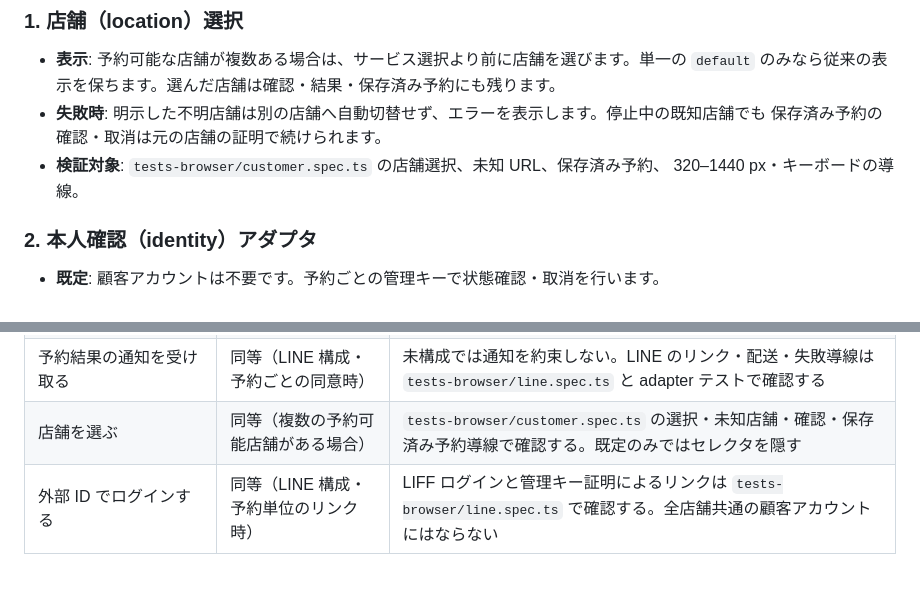
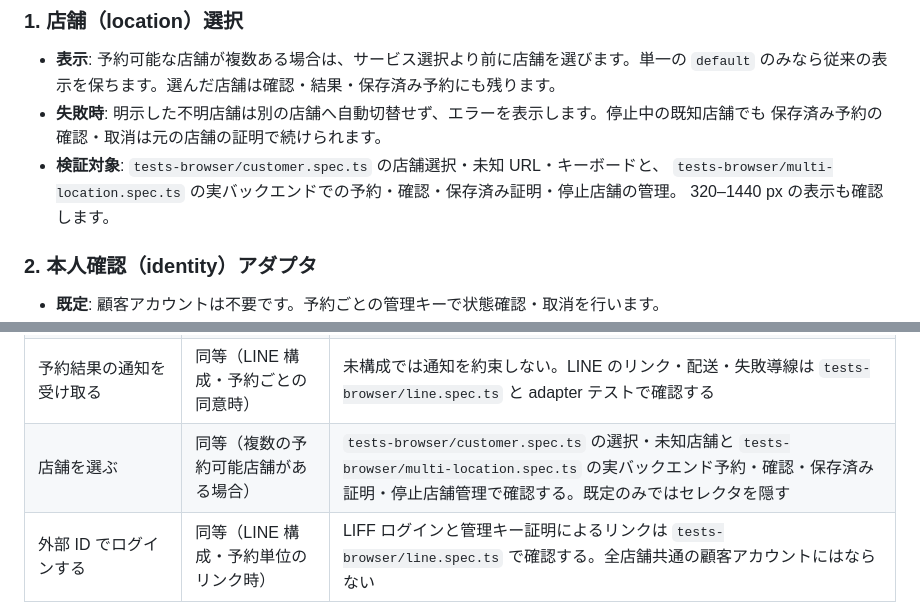
Before and after one commit to ojungo69/salon-reservation-oss, a Markdown page: docs/UX-PARITY.md, 2 parts joined by grey strips. Rendered like a GitHub page; blank space fills up the shorter version.

Commit message:
docs: align location setup with delivered controls

```diff
--- a/docs/UX-PARITY.md
+++ b/docs/UX-PARITY.md
@@ -21,8 +21,9 @@
   `default` のみなら従来の表示を保ちます。選んだ店舗は確認・結果・保存済み予約にも残ります。
 - **失敗時**: 明示した不明店舗は別の店舗へ自動切替せず、エラーを表示します。停止中の既知店舗でも
   保存済み予約の確認・取消は元の店舗の証明で続けられます。
-- **検証対象**: `tests-browser/customer.spec.ts` の店舗選択、未知 URL、保存済み予約、
-  320–1440 px・キーボードの導線。
+- **検証対象**: `tests-browser/customer.spec.ts` の店舗選択・未知 URL・キーボードと、
+  `tests-browser/multi-location.spec.ts` の実バックエンドでの予約・確認・保存済み証明・停止店舗の管理。
+  320–1440 px の表示も確認します。
 
 ### 2. 本人確認（identity）アダプタ
 
@@ -57,5 +58,5 @@
 | アカウントなしで予約を確認・取消する | 同等以上 | 管理キーによる無アカウント運用（外部 ID 不要は OSS 側の特性）。保存・取消・再読込のテスト |
 | 管理キーの意味を理解して保管する | 同等 | 成功画面の一文説明・コピー・保存導線のテストと `bookings.html` の入口文 |
 | 予約結果の通知を受け取る | 同等（LINE 構成・予約ごとの同意時） | 未構成では通知を約束しない。LINE のリンク・配送・失敗導線は `tests-browser/line.spec.ts` と adapter テストで確認する |
-| 店舗を選ぶ | 同等（複数の予約可能店舗がある場合） | `tests-browser/customer.spec.ts` の選択・未知店舗・確認・保存済み予約導線で確認する。既定のみではセレクタを隠す |
+| 店舗を選ぶ | 同等（複数の予約可能店舗がある場合） | `tests-browser/customer.spec.ts` の選択・未知店舗と `tests-browser/multi-location.spec.ts` の実バックエンド予約・確認・保存済み証明・停止店舗管理で確認する。既定のみではセレクタを隠す |
 | 外部 ID でログインする | 同等（LINE 構成・予約単位のリンク時） | LIFF ログインと管理キー証明によるリンクは `tests-browser/line.spec.ts` で確認する。全店舗共通の顧客アカウントにはならない |
```
Also changed, not shown: docs/CALENDAR-SETUP.md (+3 -2 lines), docs/MULTI-LOCATION.md (+4 -3 lines).
